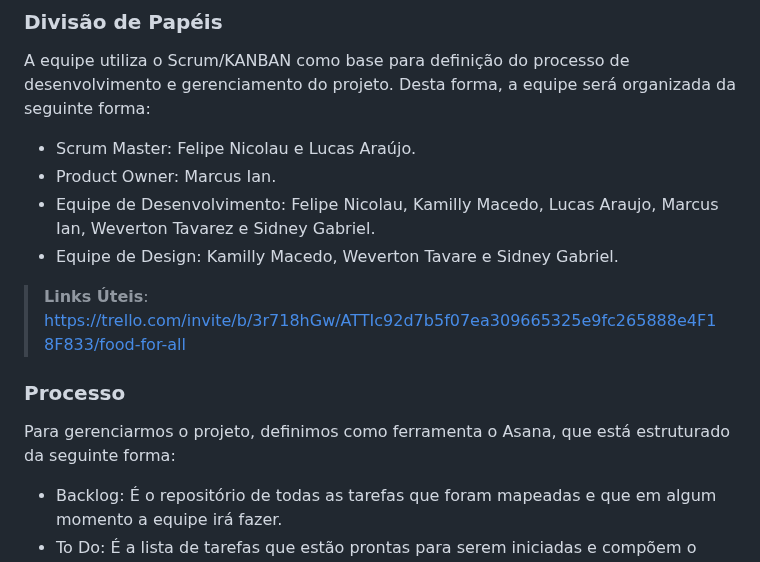
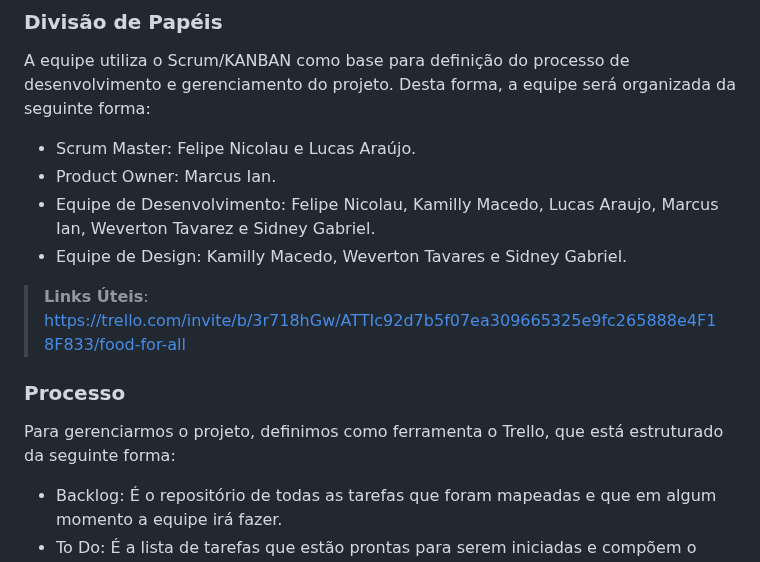
Before and after one commit to ICEI-PUC-Minas-PMV-ADS/pmv-ads-2024-1-e1-proj-web-t7-food-for-all, a Markdown page: documentos/03-Metodologia.md, the part around the change. GitHub-like rendering.

```diff
--- a/documentos/03-Metodologia.md
+++ b/documentos/03-Metodologia.md
@@ -13,14 +13,14 @@ A equipe utiliza o Scrum/KANBAN como base para definição do processo de desenv
 - Scrum Master: Felipe Nicolau e Lucas Araújo.
 - Product Owner: Marcus Ian.
 - Equipe de Desenvolvimento: Felipe Nicolau, Kamilly Macedo, Lucas Araujo, Marcus Ian, Weverton Tavarez e Sidney Gabriel.
-- Equipe de Design: Kamilly Macedo, Weverton Tavare e Sidney Gabriel.
+- Equipe de Design: Kamilly Macedo, Weverton Tavares e Sidney Gabriel.
 
 > **Links Úteis**:
 https://trello.com/invite/b/3r718hGw/ATTIc92d7b5f07ea309665325e9fc265888e4F18F833/food-for-all
 
 ### Processo
 
-Para gerenciarmos o projeto, definimos como ferramenta o Asana, que está estruturado da seguinte forma:
+Para gerenciarmos o projeto, definimos como ferramenta o Trello, que está estruturado da seguinte forma:
 - Backlog: É o repositório de todas as tarefas que foram mapeadas e que em algum momento a equipe irá fazer.
 - To Do: É a lista de tarefas que estão prontas para serem iniciadas e compõem o Sprint Backlog. Este é o Sprint atual que estamos trabalhando.
 - Doing: Assim que uma tarefa é iniciada, ela é movida para este status, significa que ela está em execução.
```
